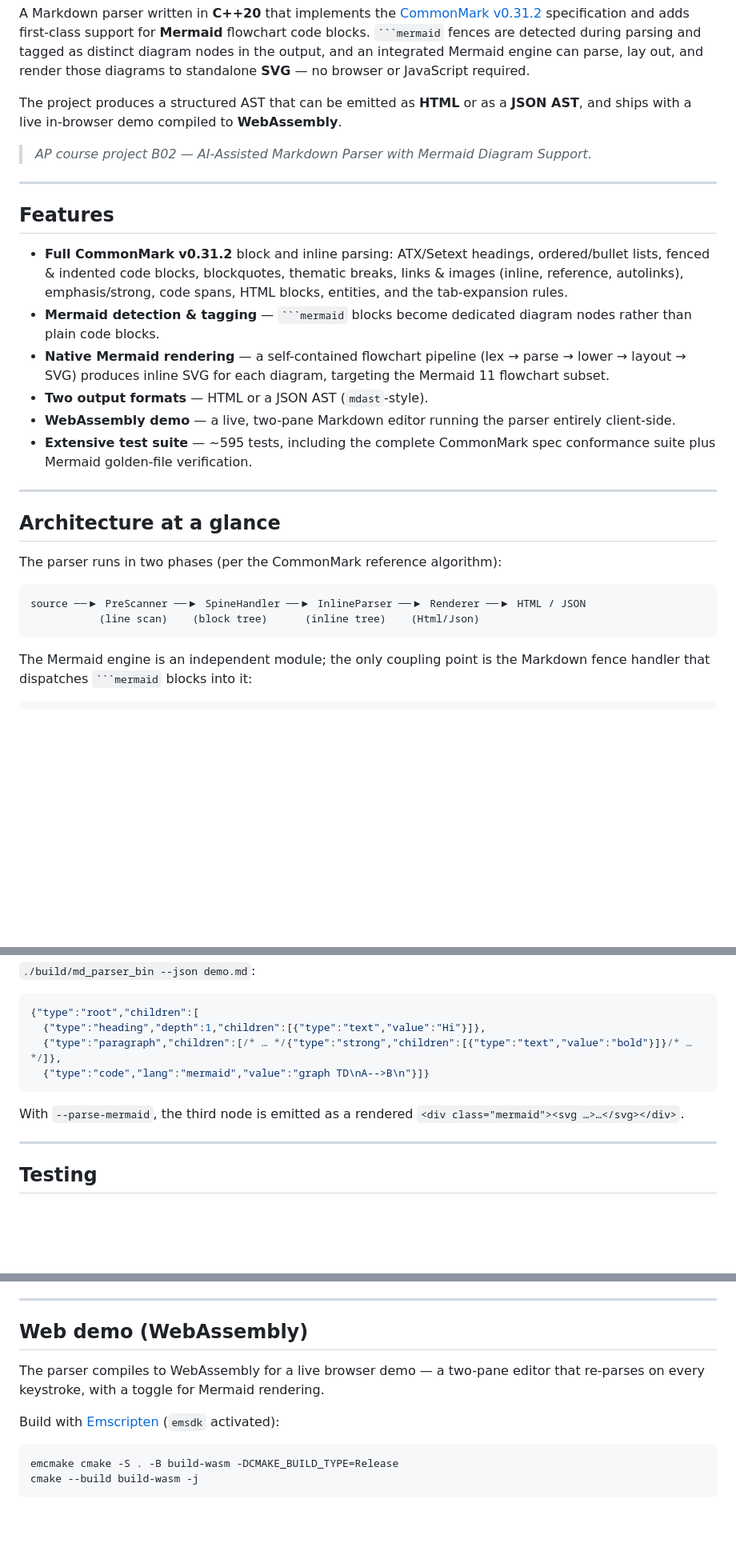
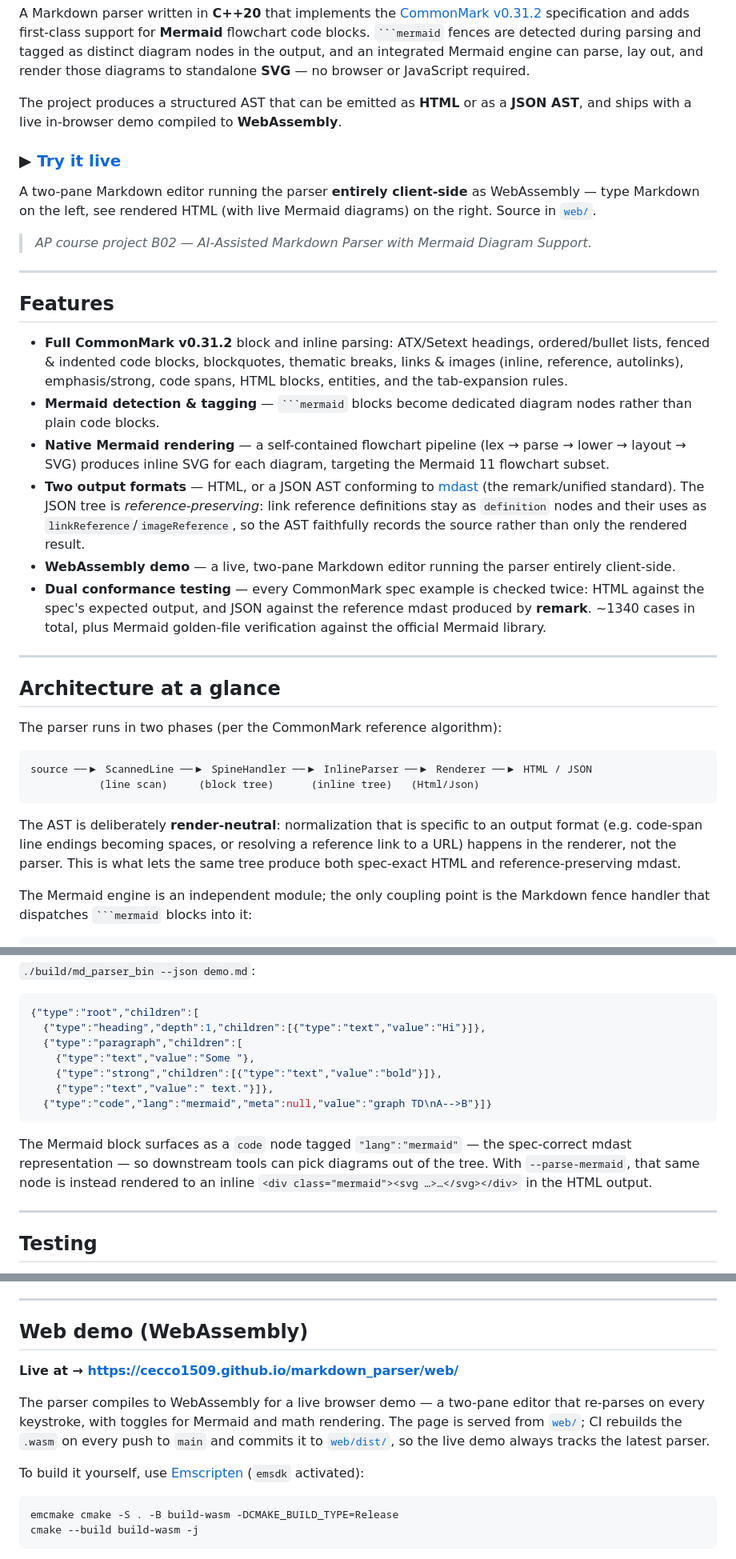
Before and after one commit to Cecco1509/markdown_parser, a Markdown page: README.md, 3 parts joined by grey strips. Shown at 80% size. Drawn GitHub-style; blank space fills up the shorter version.

Commit message:
align README.md

````diff
--- a/README.md
+++ b/README.md
@@ -9,6 +9,12 @@ standalone **SVG** — no browser or JavaScript required.
 
 The project produces a structured AST that can be emitted as **HTML** or as a
 **JSON AST**, and ships with a live in-browser demo compiled to **WebAssembly**.
+
+### ▶ [Try it live](https://cecco1509.github.io/markdown_parser/web/)
+
+A two-pane Markdown editor running the parser **entirely client-side** as
+WebAssembly — type Markdown on the left, see rendered HTML (with live Mermaid
+diagrams) on the right. Source in [`web/`](web/).
 
 > *AP course project B02 — AI-Assisted Markdown Parser with Mermaid Diagram Support.*
 
@@ -25,11 +31,17 @@ The project produces a structured AST that can be emitted as **HTML** or as a
 - **Native Mermaid rendering** — a self-contained flowchart pipeline
   (lex → parse → lower → layout → SVG) produces inline SVG for each diagram,
   targeting the Mermaid 11 flowchart subset.
-- **Two output formats** — HTML or a JSON AST (`mdast`-style).
+- **Two output formats** — HTML, or a JSON AST conforming to
+  [mdast](https://github.com/syntax-tree/mdast) (the remark/unified standard).
+  The JSON tree is *reference-preserving*: link reference definitions stay as
+  `definition` nodes and their uses as `linkReference`/`imageReference`, so the
+  AST faithfully records the source rather than only the rendered result.
 - **WebAssembly demo** — a live, two-pane Markdown editor running the parser
   entirely client-side.
-- **Extensive test suite** — ~595 tests, including the complete CommonMark spec
-  conformance suite plus Mermaid golden-file verification.
+- **Dual conformance testing** — every CommonMark spec example is checked twice:
+  HTML against the spec's expected output, and JSON against the reference mdast
+  produced by **remark**. ~1340 cases in total, plus Mermaid golden-file
+  verification against the official Mermaid library.
 
 ---
 
@@ -38,9 +50,14 @@ The project produces a structured AST that can be emitted as **HTML** or as a
 The parser runs in two phases (per the CommonMark reference algorithm):
 
 ```
-source ──▶ PreScanner ──▶ SpineHandler ──▶ InlineParser ──▶ Renderer ──▶ HTML / JSON
-           (line scan)    (block tree)      (inline tree)    (Html/Json)
+source ──▶ ScannedLine ──▶ SpineHandler ──▶ InlineParser ──▶ Renderer ──▶ HTML / JSON
+           (line scan)     (block tree)      (inline tree)   (Html/Json)
 ```
+
+The AST is deliberately **render-neutral**: normalization that is specific to an
+output format (e.g. code-span line endings becoming spaces, or resolving a
+reference link to a URL) happens in the renderer, not the parser. This is what
+lets the same tree produce both spec-exact HTML and reference-preserving mdast.
 
 The Mermaid engine is an independent module; the only coupling point is the
 Markdown fence handler that dispatches `` ```mermaid `` blocks into it:
@@ -132,12 +149,17 @@ A--&gt;B
 ```json
 {"type":"root","children":[
   {"type":"heading","depth":1,"children":[{"type":"text","value":"Hi"}]},
-  {"type":"paragraph","children":[/* … */{"type":"strong","children":[{"type":"text","value":"bold"}]}/* … */]},
-  {"type":"code","lang":"mermaid","value":"graph TD\nA-->B\n"}]}
+  {"type":"paragraph","children":[
+    {"type":"text","value":"Some "},
+    {"type":"strong","children":[{"type":"text","value":"bold"}]},
+    {"type":"text","value":" text."}]},
+  {"type":"code","lang":"mermaid","meta":null,"value":"graph TD\nA-->B"}]}
 ```
 
-With `--parse-mermaid`, the third node is emitted as a rendered
-`<div class="mermaid"><svg …>…</svg></div>`.
+The Mermaid block surfaces as a `code` node tagged `"lang":"mermaid"` — the
+spec-correct mdast representation — so downstream tools can pick diagrams out of
+the tree. With `--parse-mermaid`, that same node is instead rendered to an inline
+`<div class="mermaid"><svg …>…</svg></div>` in the HTML output.
 
 ---
 
@@ -193,10 +215,15 @@ A single example is addressable by its generated name, e.g.
 
 ## Web demo (WebAssembly)
 
+**Live at → https://cecco1509.github.io/markdown_parser/web/**
+
 The parser compiles to WebAssembly for a live browser demo — a two-pane editor
-that re-parses on every keystroke, with a toggle for Mermaid rendering.
+that re-parses on every keystroke, with toggles for Mermaid and math rendering.
+The page is served from [`web/`](web/); CI rebuilds the `.wasm` on every push to
+`main` and commits it to [`web/dist/`](web/dist/), so the live demo always tracks
+the latest parser.
 
-Build with [Emscripten](https://emscripten.org/) (`emsdk` activated):
+To build it yourself, use [Emscripten](https://emscripten.org/) (`emsdk` activated):
 
 ```bash
 emcmake cmake -S . -B build-wasm -DCMAKE_BUILD_TYPE=Release
````
